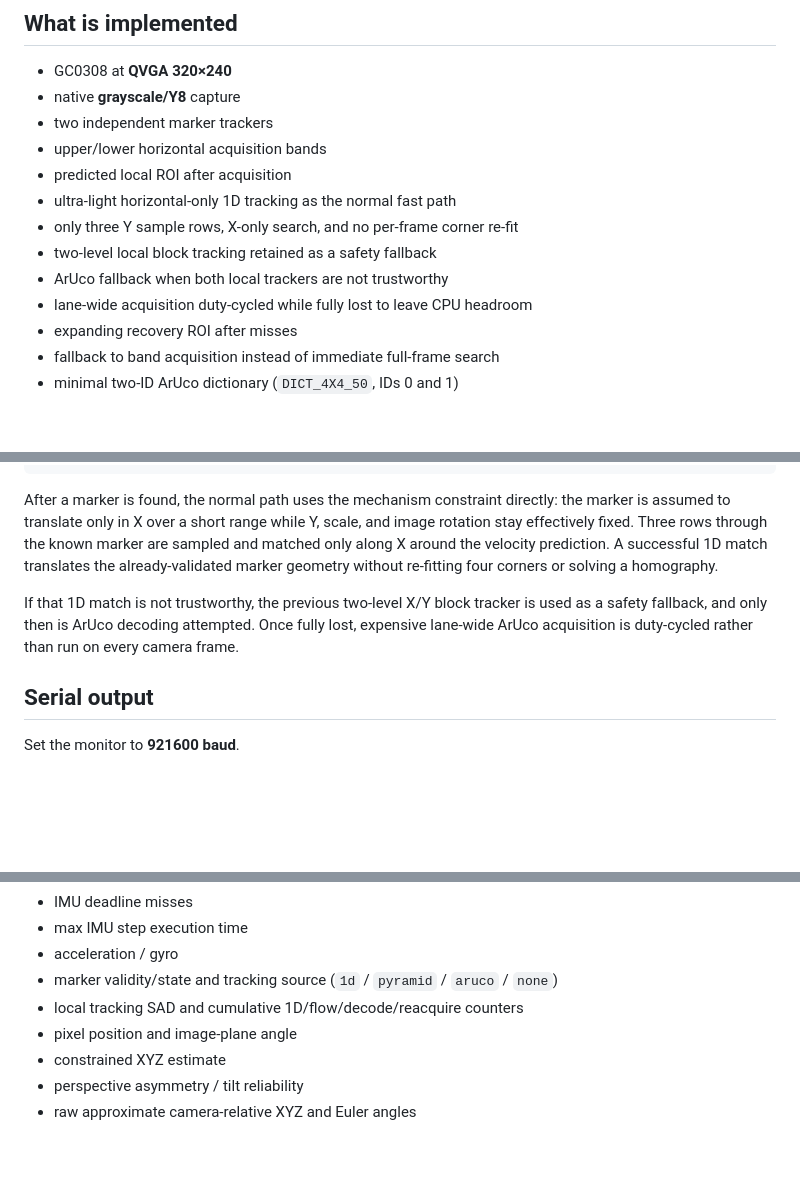
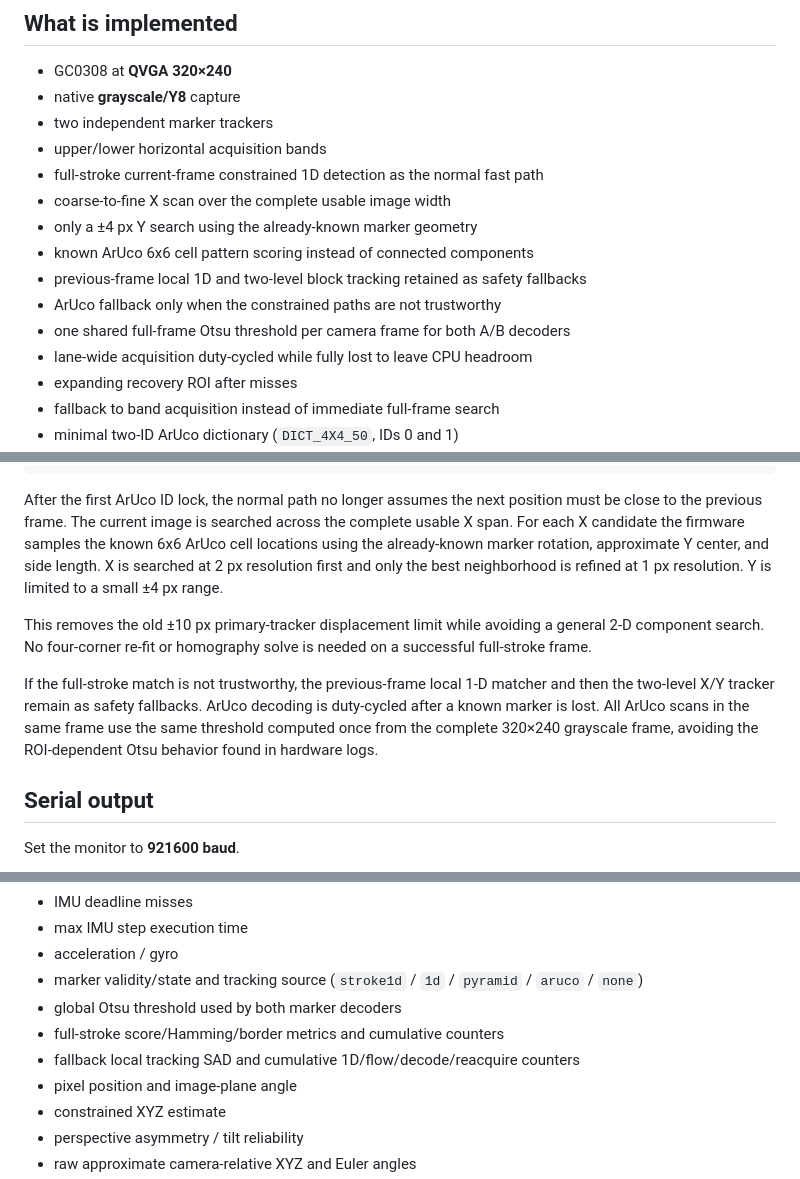
Before and after one commit to temesotejam/atoms3r-visual-pose-tracker, a Markdown page: README.md, 3 parts joined by grey strips. GitHub-like rendering; blank space fills up the shorter version.

Commit message:
Document full-stroke constrained tracking

````diff
--- a/README.md
+++ b/README.md
@@ -15,11 +15,13 @@ switches to a predicted local ROI after lock.
 - native **grayscale/Y8** capture
 - two independent marker trackers
 - upper/lower horizontal acquisition bands
-- predicted local ROI after acquisition
-- ultra-light horizontal-only 1D tracking as the normal fast path
-- only three Y sample rows, X-only search, and no per-frame corner re-fit
-- two-level local block tracking retained as a safety fallback
-- ArUco fallback when both local trackers are not trustworthy
+- full-stroke current-frame constrained 1D detection as the normal fast path
+- coarse-to-fine X scan over the complete usable image width
+- only a ±4 px Y search using the already-known marker geometry
+- known ArUco 6x6 cell pattern scoring instead of connected components
+- previous-frame local 1D and two-level block tracking retained as safety fallbacks
+- ArUco fallback only when the constrained paths are not trustworthy
+- one shared full-frame Otsu threshold per camera frame for both A/B decoders
 - lane-wide acquisition duty-cycled while fully lost to leave CPU headroom
 - expanding recovery ROI after misses
 - fallback to band acquisition instead of immediate full-frame search
@@ -106,17 +108,24 @@ The current acquisition geometry is approximately:
 +--------------------------------------+
 ```
 
-After a marker is found, the normal path uses the mechanism constraint directly:
-the marker is assumed to translate only in X over a short range while Y, scale,
-and image rotation stay effectively fixed. Three rows through the known marker
-are sampled and matched only along X around the velocity prediction. A successful
-1D match translates the already-validated marker geometry without re-fitting four
-corners or solving a homography.
+After the first ArUco ID lock, the normal path no longer assumes the next
+position must be close to the previous frame. The current image is searched
+across the complete usable X span. For each X candidate the firmware samples
+the known 6x6 ArUco cell locations using the already-known marker rotation,
+approximate Y center, and side length. X is searched at 2 px resolution first
+and only the best neighborhood is refined at 1 px resolution. Y is limited to
+a small ±4 px range.
 
-If that 1D match is not trustworthy, the previous two-level X/Y block tracker is
-used as a safety fallback, and only then is ArUco decoding attempted. Once fully
-lost, expensive lane-wide ArUco acquisition is duty-cycled rather than run on
-every camera frame.
+This removes the old ±10 px primary-tracker displacement limit while avoiding a
+general 2-D component search. No four-corner re-fit or homography solve is
+needed on a successful full-stroke frame.
+
+If the full-stroke match is not trustworthy, the previous-frame local 1-D
+matcher and then the two-level X/Y tracker remain as safety fallbacks. ArUco
+decoding is duty-cycled after a known marker is lost. All ArUco scans in the
+same frame use the same threshold computed once from the complete 320×240
+grayscale frame, avoiding the ROI-dependent Otsu behavior found in hardware
+logs.
 
 ## Serial output
 
@@ -132,8 +141,10 @@ Every ~100 ms the firmware emits one JSON object containing:
 - IMU deadline misses
 - max IMU step execution time
 - acceleration / gyro
-- marker validity/state and tracking source (`1d` / `pyramid` / `aruco` / `none`)
-- local tracking SAD and cumulative 1D/flow/decode/reacquire counters
+- marker validity/state and tracking source (`stroke1d` / `1d` / `pyramid` / `aruco` / `none`)
+- global Otsu threshold used by both marker decoders
+- full-stroke score/Hamming/border metrics and cumulative counters
+- fallback local tracking SAD and cumulative 1D/flow/decode/reacquire counters
 - pixel position and image-plane angle
 - constrained XYZ estimate
 - perspective asymmetry / tilt reliability
````
Also changed, not shown: other parts of README.md (+4 -4 lines).
